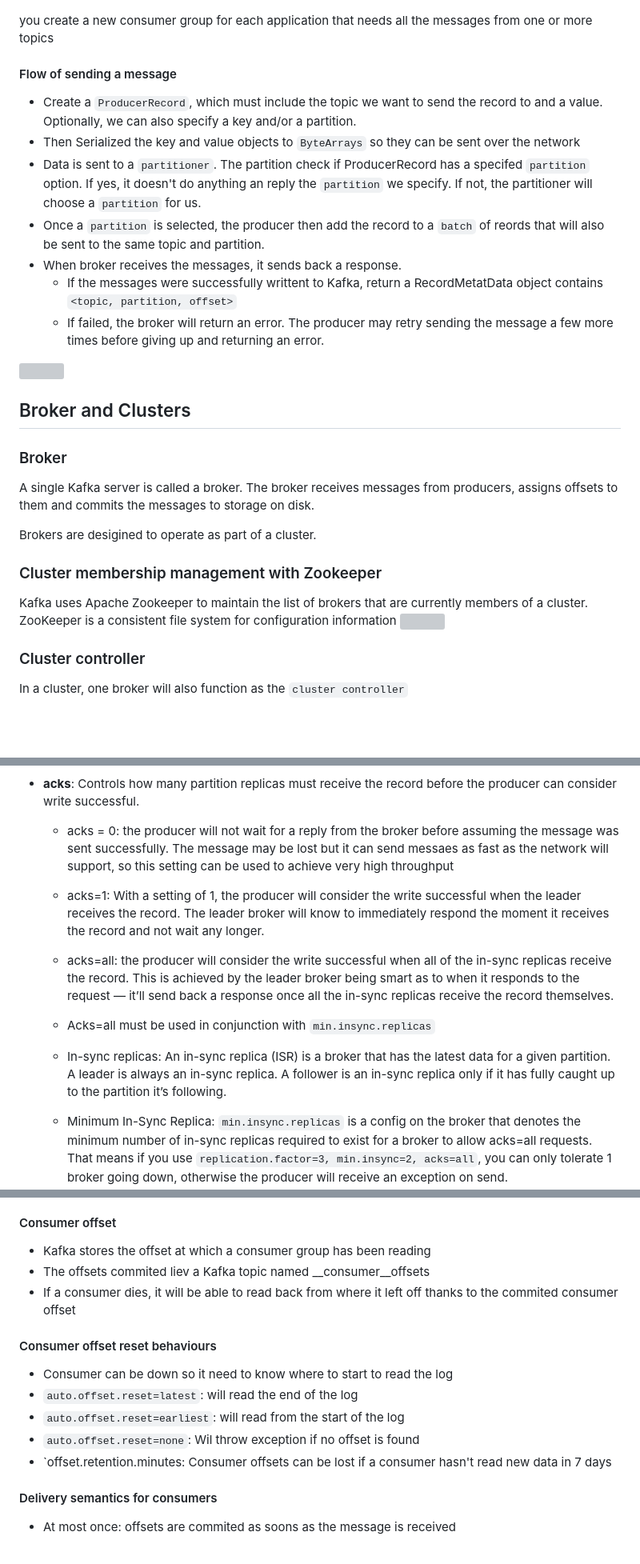
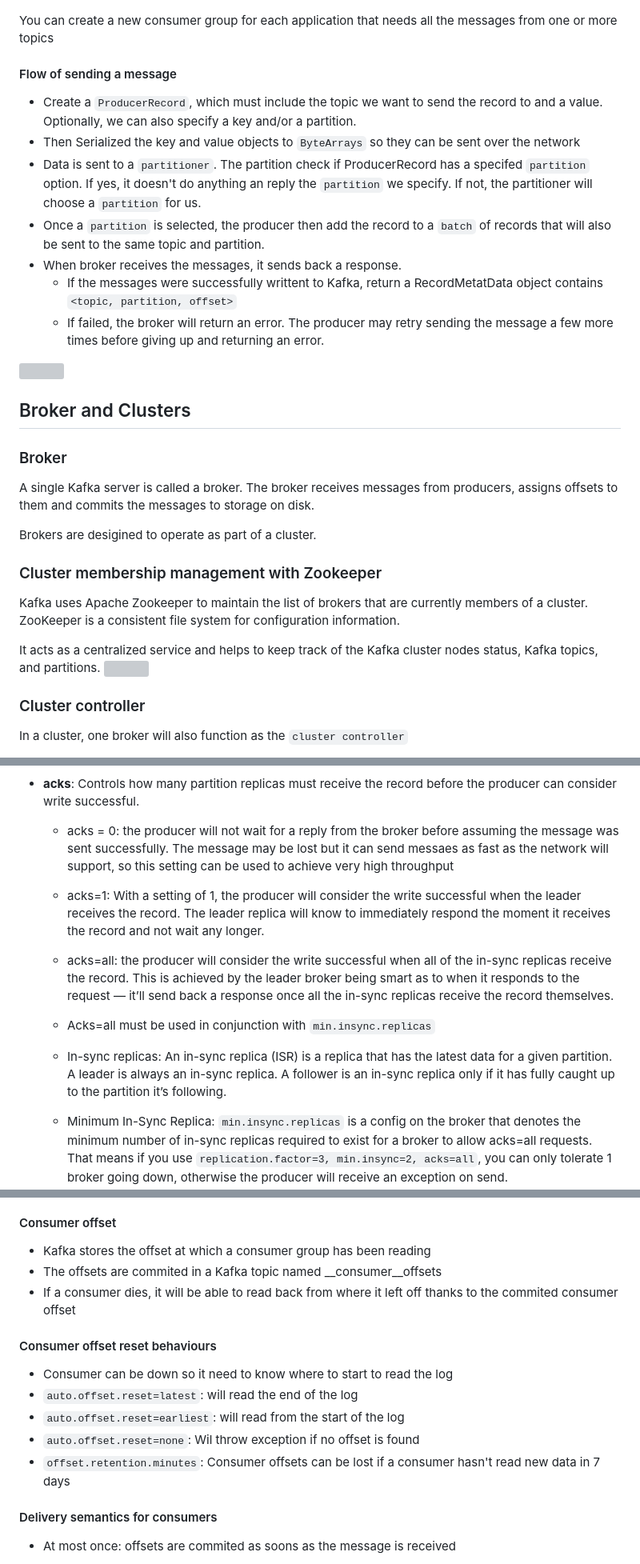
Before and after one commit to anhthii/kafka-notes, a Markdown page: README.md, 3 parts joined by grey strips. Shown at 80% size. GitHub-like rendering; blank space fills up the shorter version; grey boxes are pictures that could not be loaded.

```diff
--- a/README.md
+++ b/README.md
@@ -215,7 +224,7 @@ If the number of consumers in a group exceeds the number of partitions in a topi
 
 ![](images/2020-09-16-16-33-19.png)
 
-you create a new consumer group for each application that needs all
+You can create a new consumer group for each application that needs all
 the messages from one or more topics
 
 
@@ -223,15 +232,12 @@ the messages from one or more topics
 - Create a `ProducerRecord`, which must include the topic we want to send the record to and a value. Optionally, we can also specify a key and/or a partition.
 - Then Serialized the key and value objects to `ByteArrays` so they can be sent over the network
 - Data is sent to a `partitioner`. The partition check if ProducerRecord has a specifed `partition` option. If yes, it doesn't do anything an reply the `partition` we specify. If not, the partitioner will choose a `partition` for us.
-- Once a `partition` is selected, the producer then add the record to a `batch` of reords that will also be sent to the same topic and partition.
+- Once a `partition` is selected, the producer then add the record to a `batch` of records that will also be sent to the same topic and partition.
 - When broker receives the messages, it sends back a response.
   - If the messages were successfully writtent to Kafka, return a RecordMetatData object contains `<topic, partition, offset>`
   - If failed, the broker will return an error. The producer may retry sending the message a few more times before giving up and returning an error.
 
 ![](images/2020-09-16-13-57-54.png)
-
-
-
 
 
 ## Broker and Clusters
@@ -243,7 +249,9 @@ A single Kafka server is called a broker. The broker receives messages from prod
 Brokers are desigined to operate as part of a cluster.
 
 ### Cluster membership management with Zookeeper
-Kafka uses Apache Zookeeper to maintain the list of brokers that are currently members of a cluster. ZooKeeper is a consistent file system for configuration information
+Kafka uses Apache Zookeeper to maintain the list of brokers that are currently members of a cluster. ZooKeeper is a consistent file system for configuration information.
+
+It acts as a centralized service and helps to keep track of the Kafka cluster nodes status, Kafka topics, and partitions.
 ![](images/2020-09-20-10-55-33.png)
 
 
@@ -385,11 +393,11 @@ Retention policy:
 - **acks**: Controls how many partition replicas must receive the record before the producer can consider write successful.
 
   - acks = 0: the producer will not wait for a reply from the broker before assuming the message was sent successfully. The message may be lost but it can send messaes as fast as the network will support, so this setting can be used to achieve very high throughput
-  - acks=1: With a setting of 1, the producer will consider the write successful when the leader receives the record. The leader broker will know to immediately respond the moment it receives the record and not wait any longer.
+  - acks=1: With a setting of 1, the producer will consider the write successful when the leader receives the record. The leader replica will know to immediately respond the moment it receives the record and not wait any longer.
 
    - acks=all: the producer will consider the write successful when all of the in-sync replicas receive the record. This is achieved by the leader broker being smart as to when it responds to the request — it’ll send back a response once all the in-sync replicas receive the record themselves.
    - Acks=all must be used in conjunction with `min.insync.replicas`
-   - In-sync replicas: An in-sync replica (ISR) is a broker that has the latest data for a given partition. A leader is always an in-sync replica. A follower is an in-sync replica only if it has fully caught up to the partition it’s following.
+   - In-sync replicas: An in-sync replica (ISR) is a replica that has the latest data for a given partition. A leader is always an in-sync replica. A follower is an in-sync replica only if it has fully caught up to the partition it’s following.
     - Minimum In-Sync Replica: `min.insync.replicas` is a config on the broker that denotes the minimum number of in-sync replicas required to exist for a broker to allow acks=all requests. That means if you use `replication.factor=3, min.insync=2, acks=all`, you can only tolerate 1 broker going down, otherwise the producer will receive an exception on send.
   - `max.in.flight.request.per.connection`: setting while controls how many produce requests can be made in parallel. Set it to 1 if you need to ensure ordering(may impact throughput)
   ![](images/2020-09-16-14-44-54.png)
@@ -483,7 +491,7 @@ During the `rebalance` activity, none of the consumers are allowed to read any m
 
 #### Consumer offset
 - Kafka stores the offset at which a consumer group has been reading
-- The offsets commited liev a Kafka topic named __consumer__offsets
+- The offsets are commited in a Kafka topic named __consumer__offsets
 - If a consumer dies, it will be able to read back from where it left off thanks to the commited consumer offset
 
 #### Consumer offset reset behaviours
@@ -492,7 +500,7 @@ During the `rebalance` activity, none of the consumers are allowed to read any m
 - `auto.offset.reset=latest`: will read the end of the log
 - `auto.offset.reset=earliest`: will read from the start of the log
 - `auto.offset.reset=none`: Wil throw exception if no offset is found
-- `offset.retention.minutes: Consumer offsets can be lost if a consumer hasn't read new data in 7 days
+- `offset.retention.minutes`: Consumer offsets can be lost if a consumer hasn't read new data in 7 days
 
 #### Delivery semantics for consumers
 - At most once: offsets are commited as soons as the message is received
```
Also changed, not shown: other parts of README.md (+59 -42 lines), images/2020-09-20-18-15-34.png (added).
